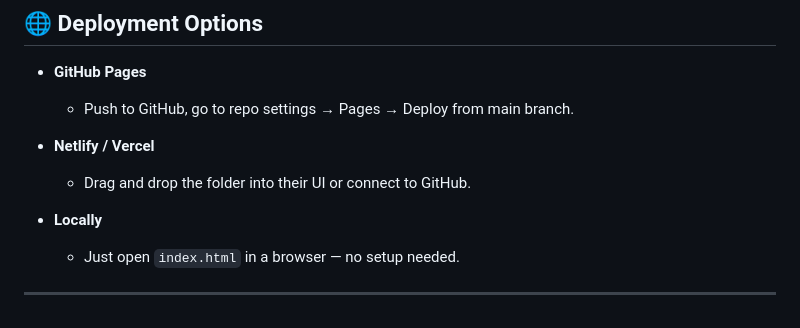
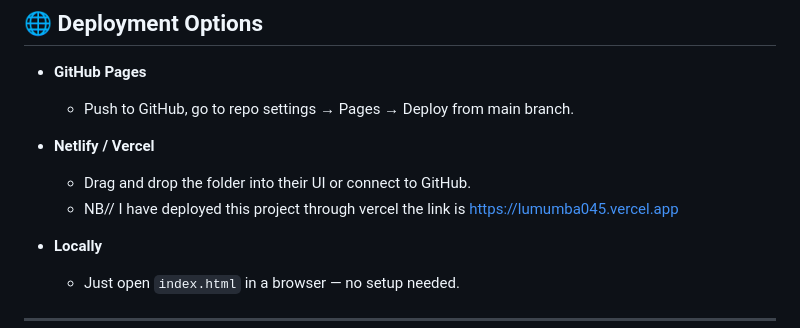
Before and after one commit to lumumba11/portfolio_plp_assignment, a Markdown page: README.md, the part around the change. Drawn GitHub-style.

```diff
--- a/README.md
+++ b/README.md
@@ -102,6 +102,7 @@ You can edit:
 * **Netlify / Vercel**
 
   * Drag and drop the folder into their UI or connect to GitHub.
+  * NB// I have deployed this project through vercel the link is  https://lumumba045.vercel.app
 
 * **Locally**
 
```
